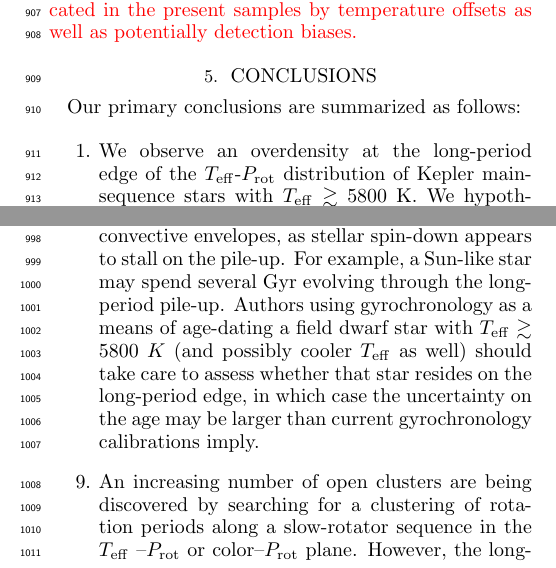
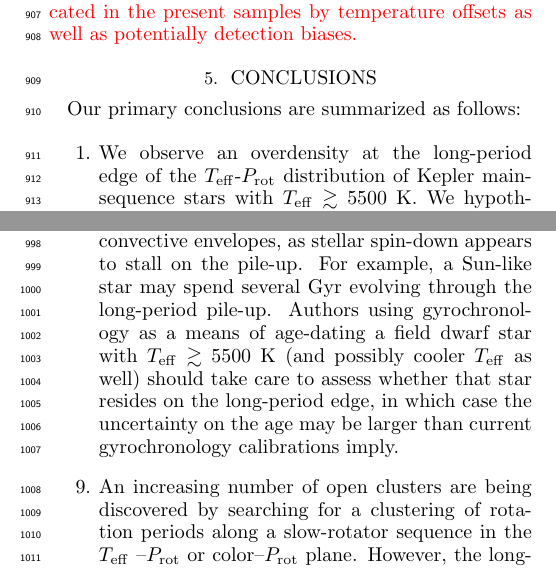
Before and after one commit to trevordavid/rossby-ridge, a LaTeX paper (src/ms.tex): two parts of the columns of pages 16 and 18 of 26, joined at a grey line, cut so that both start at the same text. Compiled offline with pdfLaTeX.

Commit message:
revising macros

```diff
--- a/src/ms.tex
+++ b/src/ms.tex
@@ -553,7 +553,7 @@ We consider the most likely explanation for the observed gap between the Sun and
 Our primary conclusions are summarized as follows:
 
 \begin{enumerate}
-    \item We observe an overdensity at the long-period edge of the \teff-\prot distribution of Kepler main-sequence stars with \teff~$\gtrsim$~5800~K. We hypothesize that this pile-up was previously obfuscated by imprecise \teff estimates. Both the existence of the pile-up and its obscuration by large \teff errors were predicted by \citet{vanSaders2019} as a consequence of weakened magnetic braking for stars with $M\gtrsim$1~\msun.
+    \item We observe an overdensity at the long-period edge of the \teff-\prot distribution of Kepler main-sequence stars with \teff~$\gtrsim$~\teffmin. We hypothesize that this pile-up was previously obfuscated by imprecise \teff estimates. Both the existence of the pile-up and its obscuration by large \teff errors were predicted by \citet{vanSaders2019} as a consequence of weakened magnetic braking for stars with $M\gtrsim$1~\msun.
 
     \item The long-period pile-up is well-described by a constant Rossby number, with a critical value of \rocritfinal, in the \teff range of $\approx$~5000-6250~K. The pile-up is also populated by stars with a wide range of isochrone ages (\agerange). A pile-up of stars with a constant Rossby number and a broad range of ages is a prediction of the WMB model of \citet{vanSaders2016, vanSaders2019}. The precise value of \rocrit is sensitive to \teff scale shifts between observational data and the models used to compute \taucz.
 
@@ -567,7 +567,7 @@ Our primary conclusions are summarized as follows:
 
     \item We find tentative evidence for an age-gradient along the long-period pile-up, such that hotter stars on the ridge are younger on average. Relatedly, the age dispersion along the ridge is non-uniform as a function of temperature, with hotter stars showing a smaller dispersion. This observation suggests that hotter stars reside on the long-period pile-up for a shorter period of time relative to cooler stars. These observations are in accordance with predictions from the WMB model, which predicts that stars of different masses spend an approximately equal fraction of their respective main-sequence lifetimes on the long-period pile-up. However, a more careful analysis is required to conclusively show these observations are not due to the intrinsic age gradient expected among a sample of main sequence stars with different masses and the higher isochrone age uncertainties associated with cooler stars.
 
-    \item The existence of the long-period pile-up limits the utility of gyrochronology for the hottest stars with convective envelopes, as stellar spin-down appears to stall on the pile-up. For example, a Sun-like star may spend several Gyr evolving through the long-period pile-up. Authors using gyrochronology as a means of age-dating a field dwarf star with \teff~$\gtrsim 5800~K$ (and possibly cooler \teff as well) should take care to assess whether that star resides on the long-period edge, in which case the uncertainty on the age may be larger than current gyrochronology calibrations imply.
+    \item The existence of the long-period pile-up limits the utility of gyrochronology for the hottest stars with convective envelopes, as stellar spin-down appears to stall on the pile-up. For example, a Sun-like star may spend several Gyr evolving through the long-period pile-up. Authors using gyrochronology as a means of age-dating a field dwarf star with \teff~$\gtrsim$~\teffmin (and possibly cooler \teff as well) should take care to assess whether that star resides on the long-period edge, in which case the uncertainty on the age may be larger than current gyrochronology calibrations imply.
 
     \item An increasing number of open clusters are being discovered by searching for a clustering of rotation periods along a slow-rotator sequence in the \teff–\prot or color–\prot plane. However, the long-period pile up discovered here can mimic a slow-rotator sequence in a small sample of unassociated stars with different ages and precisely measured temperatures and rotation periods. This is clearly demonstrated by the CKS sample in the right-hand panel of Figure~\ref{fig:surveys}. Taken out of context, this sample resembles a group of coeval stars with a slow-rotator sequence. The discovery of pile-ups in stellar rotation periods therefore has consequences for open cluster studies. When an overdensity or ridge is present in the rotation period distribution of a stellar population, care must be taken to ensure that it is not caused by WMB or core-envelope coupling before assuming that population is coeval and using the overdensity to age-date it.
 
```
Also changed, not shown: src/ms.tex (2 more changed lines).
